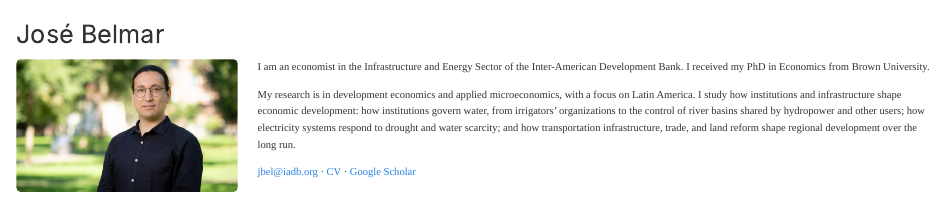
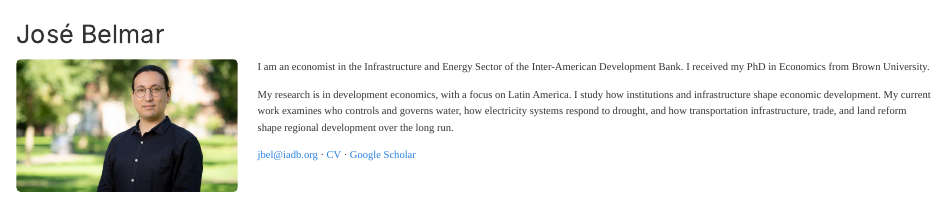
Before and after one commit to cotebelm/josebelmar-site, a Quarto document (index.qmd): the page in a window 1100 px wide, from its top. Rendered offline with R 4.5, knitr and Pandoc in place of Quarto, with nearby package versions.

Commit message:
Home: two-sentence research statement
Co-Authored-By: Claude Fable 5.2 <noreply@anthropic.com>

```diff
--- a/index.qmd
+++ b/index.qmd
@@ -9,7 +9,7 @@
 ::: {.home-intro}
 I am an economist in the Infrastructure and Energy Sector of the Inter-American Development Bank. I received my PhD in Economics from Brown University.
 
-My research is in development economics and applied microeconomics, with a focus on Latin America. I study how institutions and infrastructure shape economic development: how institutions govern water, from irrigators' organizations to the control of river basins shared by hydropower and other users; how electricity systems respond to drought and water scarcity; and how transportation infrastructure, trade, and land reform shape regional development over the long run.
+My research is in development economics, with a focus on Latin America. I study how institutions and infrastructure shape economic development. My current work examines who controls and governs water, how electricity systems respond to drought, and how transportation infrastructure, trade, and land reform shape regional development over the long run.
 
 [jbel@iadb.org](mailto:jbel@iadb.org) · [CV](files/Belmar_CV.pdf){target="_blank"} · [Google Scholar](https://scholar.google.com/citations?user=uAAT7tcAAAAJ)
 :::
```
